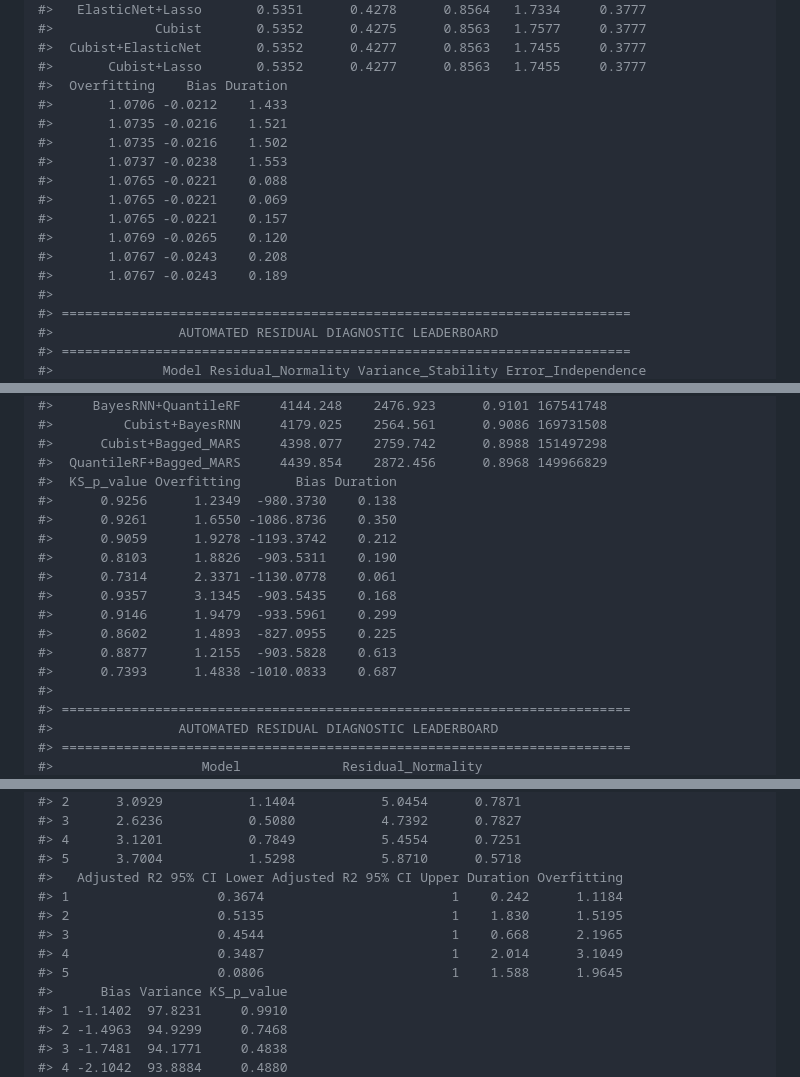
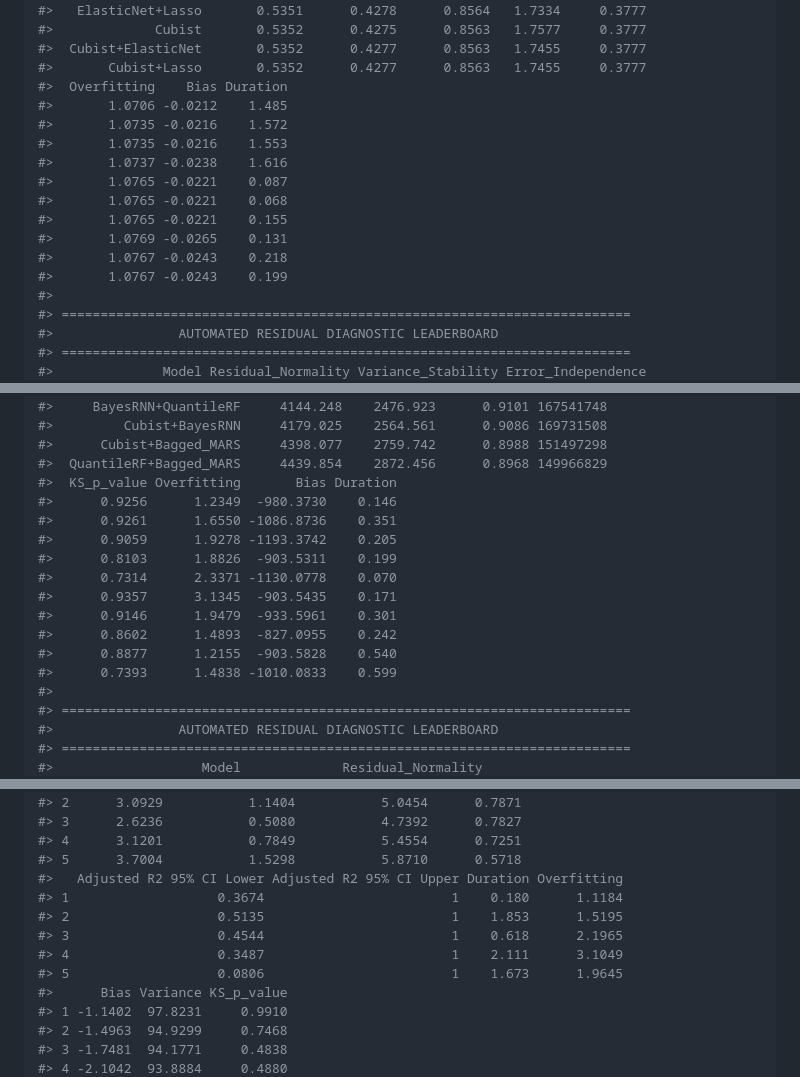
Before and after one commit to InfiniteCuriosity/NumericEnsembles, a Markdown page: README.md, 3 parts joined by grey strips. Drawn GitHub-style.

```diff
--- a/README.md
+++ b/README.md
@@ -168,16 +168,16 @@ Concrete_express_pipeline <- NumericEnsemblesDemo()
 #>  Cubist+ElasticNet       0.5352      0.4277      0.8563   1.7455     0.3777
 #>       Cubist+Lasso       0.5352      0.4277      0.8563   1.7455     0.3777
 #>  Overfitting    Bias Duration
-#>       1.0706 -0.0212    1.433
-#>       1.0735 -0.0216    1.521
-#>       1.0735 -0.0216    1.502
-#>       1.0737 -0.0238    1.553
-#>       1.0765 -0.0221    0.088
-#>       1.0765 -0.0221    0.069
-#>       1.0765 -0.0221    0.157
-#>       1.0769 -0.0265    0.120
-#>       1.0767 -0.0243    0.208
-#>       1.0767 -0.0243    0.189
+#>       1.0706 -0.0212    1.485
+#>       1.0735 -0.0216    1.572
+#>       1.0735 -0.0216    1.553
+#>       1.0737 -0.0238    1.616
+#>       1.0765 -0.0221    0.087
+#>       1.0765 -0.0221    0.068
+#>       1.0765 -0.0221    0.155
+#>       1.0769 -0.0265    0.131
+#>       1.0767 -0.0243    0.218
+#>       1.0767 -0.0243    0.199
 #>
 #> =========================================================================
 #>                AUTOMATED RESIDUAL DIAGNOSTIC LEADERBOARD
@@ -309,16 +309,16 @@ print(Insurance_pipeline)
 #>      Cubist+Bagged_MARS     4398.077    2759.742      0.8988 151497298
 #>  QuantileRF+Bagged_MARS     4439.854    2872.456      0.8968 149966829
 #>  KS_p_value Overfitting       Bias Duration
-#>      0.9256      1.2349  -980.3730    0.138
-#>      0.9261      1.6550 -1086.8736    0.350
-#>      0.9059      1.9278 -1193.3742    0.212
-#>      0.8103      1.8826  -903.5311    0.190
-#>      0.7314      2.3371 -1130.0778    0.061
-#>      0.9357      3.1345  -903.5435    0.168
-#>      0.9146      1.9479  -933.5961    0.299
-#>      0.8602      1.4893  -827.0955    0.225
-#>      0.8877      1.2155  -903.5828    0.613
-#>      0.7393      1.4838 -1010.0833    0.687
+#>      0.9256      1.2349  -980.3730    0.146
+#>      0.9261      1.6550 -1086.8736    0.351
+#>      0.9059      1.9278 -1193.3742    0.205
+#>      0.8103      1.8826  -903.5311    0.199
+#>      0.7314      2.3371 -1130.0778    0.070
+#>      0.9357      3.1345  -903.5435    0.171
+#>      0.9146      1.9479  -933.5961    0.301
+#>      0.8602      1.4893  -827.0955    0.242
+#>      0.8877      1.2155  -903.5828    0.540
+#>      0.7393      1.4838 -1010.0833    0.599
 #>
 #> =========================================================================
 #>                AUTOMATED RESIDUAL DIAGNOSTIC LEADERBOARD
@@ -495,11 +504,11 @@ Concrete_pipeline$performance_report[1:5, ]
 #> 4      3.1201           0.7849           5.4554      0.7251
 #> 5      3.7004           1.5298           5.8710      0.5718
 #>   Adjusted R2 95% CI Lower Adjusted R2 95% CI Upper Duration Overfitting
-#> 1                   0.3674                        1    0.242      1.1184
-#> 2                   0.5135                        1    1.830      1.5195
-#> 3                   0.4544                        1    0.668      2.1965
-#> 4                   0.3487                        1    2.014      3.1049
-#> 5                   0.0806                        1    1.588      1.9645
+#> 1                   0.3674                        1    0.180      1.1184
+#> 2                   0.5135                        1    1.853      1.5195
+#> 3                   0.4544                        1    0.618      2.1965
+#> 4                   0.3487                        1    2.111      3.1049
+#> 5                   0.0806                        1    1.673      1.9645
 #>      Bias Variance KS_p_value
 #> 1 -1.1402  97.8231     0.9910
 #> 2 -1.4963  94.9299     0.7468
```
Also changed, not shown: other parts of README.md (+30 -12 lines).
